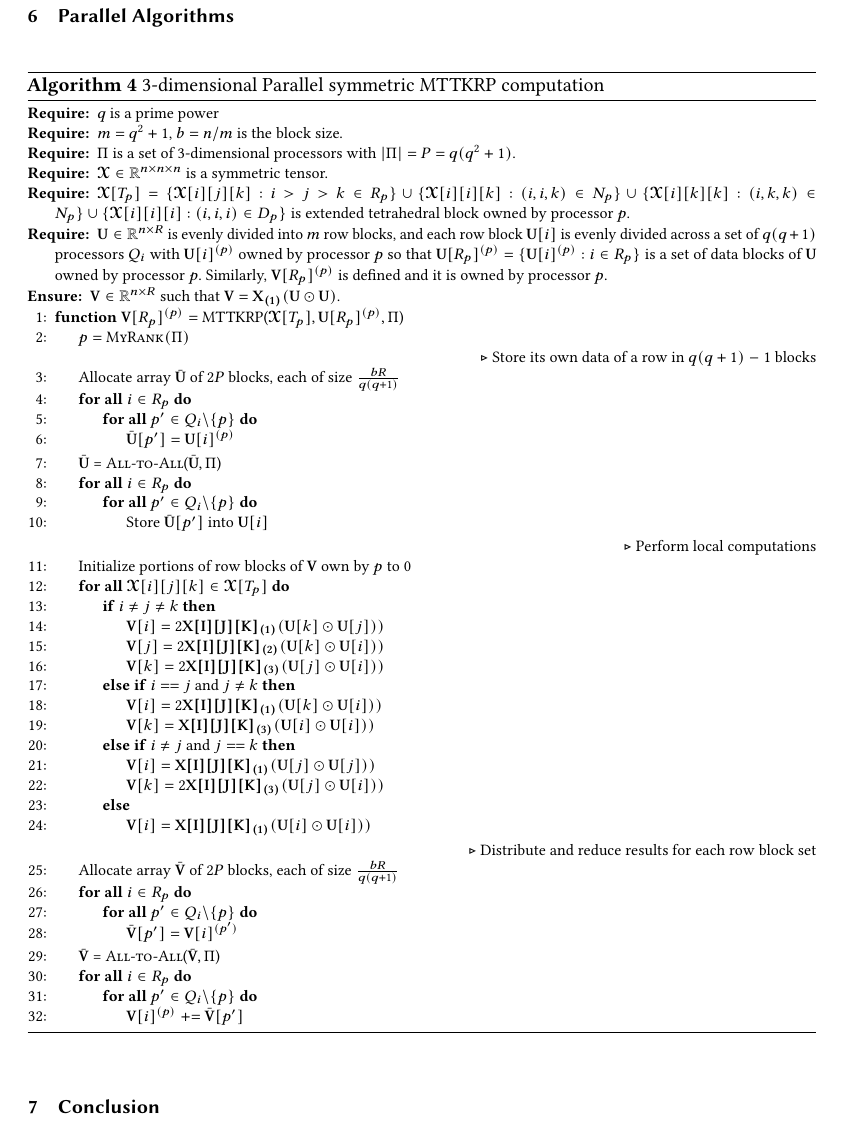
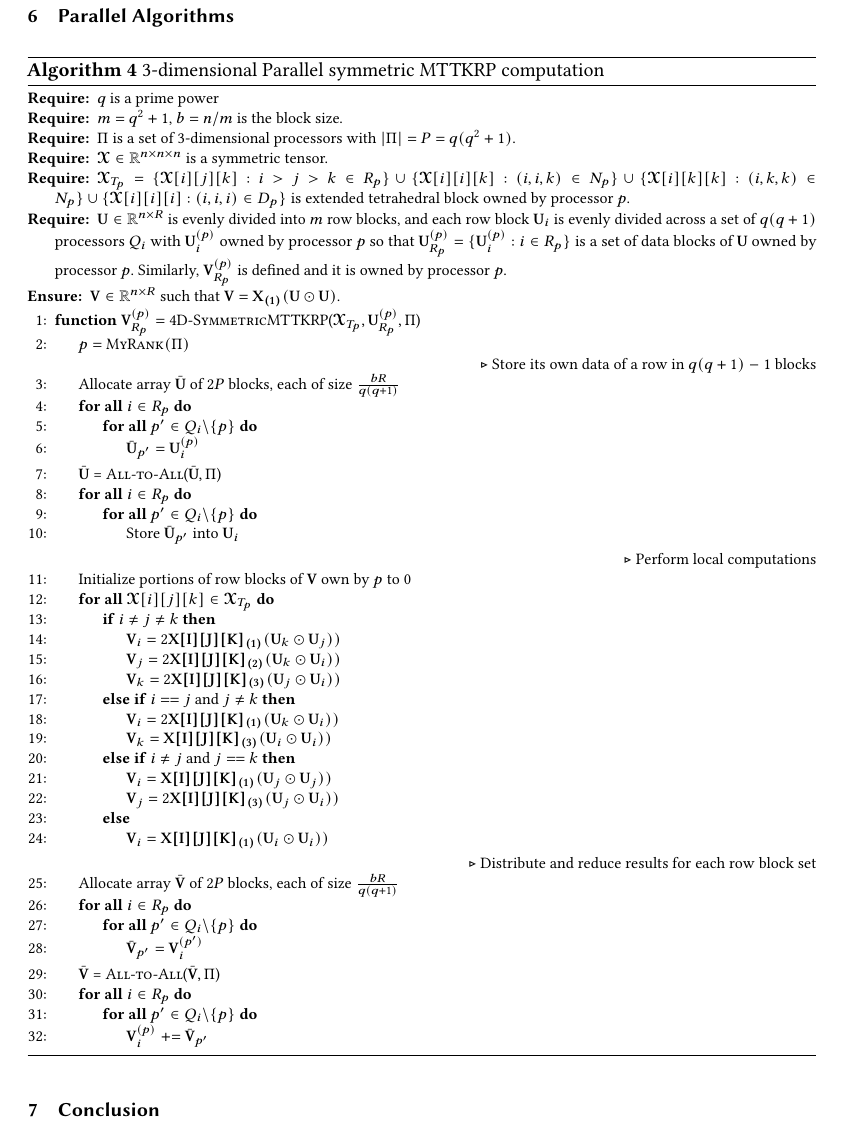
Before and after one commit to surakuma/surakuma.github.io, a LaTeX paper (SymmetricMTTKRP/symmetricMTTKRP.tex): part of page 7 of 8, cut so that both start at the same text. Compiled offline with pdfLaTeX.

```diff
--- a/SymmetricMTTKRP/symmetricMTTKRP.tex
+++ b/SymmetricMTTKRP/symmetricMTTKRP.tex
@@ -641,52 +641,52 @@
 		\Require $m=q^2+1$, $b = n/m$ is the block size.
 		\Require $\Pi$ is a set of $3$-dimensional processors with $|\Pi|=P=q(q^2+1)$.
 		\Require $\T{X} \in \Real^{n\times n\times n}$ is a symmetric tensor.
-		\Require $\T{X}[{T}_{p}] = \{ \T{X}[i][j][k]: i>j>k \in R_p \} \cup \{\T{X}[i][i][k]: (i,i,k)\in N_p\} \cup \{\T{X}[i][k][k]: (i,k,k)\in N_p\} \cup \{\T{X}[i][i][i]: (i,i,i)\in D_p\}$ is extended tetrahedral block owned by processor $p$.
-		\Require $\M{U}\in \Real^{n\times R}$ is evenly divided into $m$ row blocks, and each row block $\M{U}[i]$ is evenly divided across a set of $q(q+1)$ processors $Q_i$ with $\M{U}[i]^{(p)}$ owned by processor $p$ so that $\M{U}[R_p]^{(p)} = \{\M{U}[i]^{(p)}: i \in R_p\}$ is a set of data blocks of $\M{U}$ owned by processor $p$. Similarly, $\M{V}[R_p]^{(p)}$ is defined and it is owned by processor  $p$.
+		\Require $\T{X}_{{T}_{p}} = \{ \T{X}[i][j][k]: i>j>k \in R_p \} \cup \{\T{X}[i][i][k]: (i,i,k)\in N_p\} \cup \{\T{X}[i][k][k]: (i,k,k)\in N_p\} \cup \{\T{X}[i][i][i]: (i,i,i)\in D_p\}$ is extended tetrahedral block owned by processor $p$.
+		\Require $\M{U}\in \Real^{n\times R}$ is evenly divided into $m$ row blocks, and each row block $\M{U}_i$ is evenly divided across a set of $q(q+1)$ processors $Q_i$ with $\M{U}_{i}^{(p)}$ owned by processor $p$ so that $\M{U}_{R_p}^{(p)} = \{\M{U}_{i}^{(p)}: i \in R_p\}$ is a set of data blocks of $\M{U}$ owned by processor $p$. Similarly, $\M{V}_{R_p}^{(p)}$ is defined and it is owned by processor $p$.
 %		\Ensure $\V{y} = \T{A}\times_2 \V{x} \times_3 \V{x}$ with $\V{y}[R_p]^{(p)}$ owned by processor $p$.
 		\Ensure $\M{V}\in \Real^{n\times R}$ such that  $\M{V} = \M{X_{(1)}} (\M{U}\odot \M{U})$.
 
 
-		\Function{$\M{V}[R_p]^{(p)} = \text{MTTKRP}$}{$\T{X}[{T}_{p}], \M{U}[R_p]^{(p)}, \Pi$}
+		\Function{$\M{V}_{R_p}^{(p)} = \text{4D-SymmetricMTTKRP}$}{$\T{X}_{{T}_{p}}, \M{U}_{R_p}^{(p)}, \Pi$}
 		\State $p = \Call{MyRank}{\Pi}$
 		\Statex\Comment{Store its own data of a row in $q(q+1) -1 $ blocks}
 		\State Allocate array $\bar{\M{U}}$ of $2P$ blocks, each of size $\frac{bR}{q(q+1)}$ \label{line:mttkrp:startcommU}
 		\ForAll{$i \in R_p$}
 		\ForAll{$p' \in Q_i \backslash \{p\}$}
-		\State $\bar{\M{U}}[p'] = \M{U}[i]^{(p)}$
+		\State $\bar{\M{U}}_{p'} = \M{U}_{i}^{(p)}$
 		\EndFor
 		\EndFor
 		\State $\bar{\M{U}}$ = \Call{All-to-All}{$\bar{\M{U}},\Pi$}\label{line:mttkrp:AlltoAllx}
 		\ForAll{$i \in R_p$}
 		\ForAll{$p' \in Q_i \backslash \{p\}$}
-		\State Store $\bar{\M{U}}[p']$ into $\M{U}[i]$
+		\State Store $\bar{\M{U}}_{p'}$ into $\M{U}_{i}$
 		\EndFor
 		\EndFor \label{line:mttkrp:stopcommx}
 		\Statex\Comment{Perform local computations}
 		\State Initialize portions of row blocks of $\M{V}$ own by $p$ to $0$
-		\ForAll{$\T{X}[i][j][k] \in \T{X}[{T}_{p}]$} \label{line:mttkrp:startcomp}
+		\ForAll{$\T{X}[i][j][k] \in \T{X}_{{T}_{p}}$} \label{line:mttkrp:startcomp}
 
 %		\For{$r\in\{1,\ldots,r\}$}\Comment{Use $\T{X}[i][j][k]$ for each $r$ }
 
 		\If{$i\neq j \neq k$}
-		\State $\M{V}[i] = 2\M{X[i][j][k]_{(1)}} (\M{U}[k] \odot \M{U}[j]))$
-		\State $\M{V}[j] = 2\M{X[i][j][k]_{(2)}} (\M{U}[k] \odot \M{U}[i]))$
-		\State $\M{V}[k] = 2\M{X[i][j][k]_{(3)}} (\M{U}[j] \odot \M{U}[i]))$
+		\State $\M{V}_{i} = 2\M{X[i][j][k]_{(1)}} (\M{U}_{k} \odot \M{U}_{j}))$
+		\State $\M{V}_{j} = 2\M{X[i][j][k]_{(2)}} (\M{U}_{k} \odot \M{U}_{i}))$
+		\State $\M{V}_{k} = 2\M{X[i][j][k]_{(3)}} (\M{U}_{j} \odot \M{U}_{i}))$
 
 %		\State $\V{y}[i] = 2\T{A}[i][j][k] \times_2 \V{x}[j] \times_3 \V{x}[k]$
 %		\State $\V{y}[j] = 2\T{A}[i][j][k] \times_1 \V{x}[i] \times_3 \V{x}[k]$
 %		\State $\V{y}[k] = 2\T{A}[i][j][k] \times_1 \V{x}[i] \times_2 \V{x}[j]$
 		\ElsIf{$i==j$ and $j\neq k$}
-		\State $\M{V}[i] = 2\M{X[i][j][k]_{(1)}} (\M{U}[k] \odot \M{U}[i]))$
-		\State $\M{V}[k] = \M{X[i][j][k]_{(3)}} (\M{U}[i] \odot \M{U}[i]))$
+		\State $\M{V}_{i} = 2\M{X[i][j][k]_{(1)}} (\M{U}_{k} \odot \M{U}_{i}))$
+		\State $\M{V}_{k} = \M{X[i][j][k]_{(3)}} (\M{U}_{i} \odot \M{U}_{i}))$
 
 %		\State $\V{y}[i] = 2\T{A}[i][i][k] \times_2 \V{x}[i] \times_3 \V{x}[k]$; $\ \V{y}[k] = \T{A}[i][i][k] \times_1 \V{x}[i] \times_2 \V{x}[i]$
 		\ElsIf{$i\neq j$ and $j == k$}
-		\State $\M{V}[i] = \M{X[i][j][k]_{(1)}} (\M{U}[j] \odot \M{U}[j]))$
-		\State $\M{V}[k] = 2\M{X[i][j][k]_{(3)}} (\M{U}[j] \odot \M{U}[i])) $
+		\State $\M{V}_{i} = \M{X[i][j][k]_{(1)}} (\M{U}_{j} \odot \M{U}_{j}))$
+		\State $\M{V}_{j} = 2\M{X[i][j][k]_{(3)}} (\M{U}_{j} \odot \M{U}_{i})) $
 %		\State $\V{y}[i] = \T{A}[i][k][k] \times_2 \V{x}[k] \times_3 \V{x}[k]$; $\ \V{y}[k] = 2\T{A}[i][k][k] \times_1 \V{x}[i] \times_2 \V{x}[k]$
 		\Else
-		\State $\M{V}[i] = \M{X[i][j][k]_{(1)}} (\M{U}[i] \odot \M{U}[i]))$
+		\State $\M{V}_{i} = \M{X[i][j][k]_{(1)}} (\M{U}_{i} \odot \M{U}_{i}))$
 %		\State $\V{y}[i] = \T{A}[i][i][i] \times_2 \V{x}[i] \times_3 \V{x}[i]$
 		\EndIf
 %		\EndFor
@@ -696,14 +696,14 @@
 		\State Allocate array $\bar{\M{V}}$ of $2P$ blocks, each of size $\frac{bR}{q(q+1)}$\label{line:mttkrp:startcommV}
 		\ForAll{$i \in R_p$}
 		\ForAll{$p' \in Q_i \backslash \{p\}$}
-		\State $\bar{\M{V}}[p'] = \M{V}[i]^{(p')}$
+		\State $\bar{\M{V}}_{p'} = \M{V}_{i}^{(p')}$
 		\EndFor
 		\EndFor
 		\State $\bar{\M{V}}$ = \Call{All-to-All}{$\bar{\M{V}},\Pi$}\label{line:mttkrp:AlltoAllV}
 		\ForAll{$i \in R_p$}
 %		\State $\M{V}[i]^{(p)} \pluseq \tilde{\M{V}}[i]^{(p)}$
 		\ForAll{$p' \in Q_i \backslash \{p\}$}
-		\State $\M{V}[i]^{(p)} \pluseq \bar{\M{V}}[p']$\label{line:mttkrp:reduceVi}
+		\State $\M{V}_{i}^{(p)} \pluseq \bar{\M{V}}_{p'}$\label{line:mttkrp:reduceVi}
 		\EndFor
 		\EndFor\label{line:mttkrp:stopcommV}
 		\EndFunction
```
